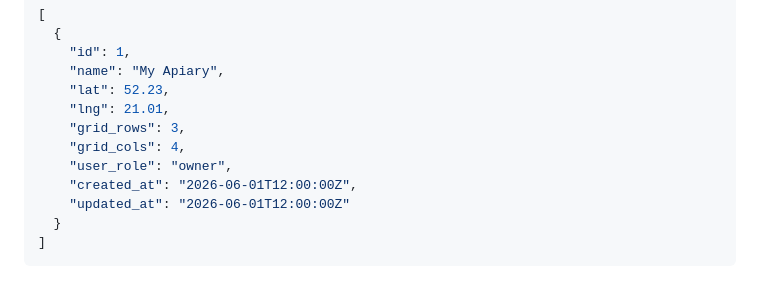
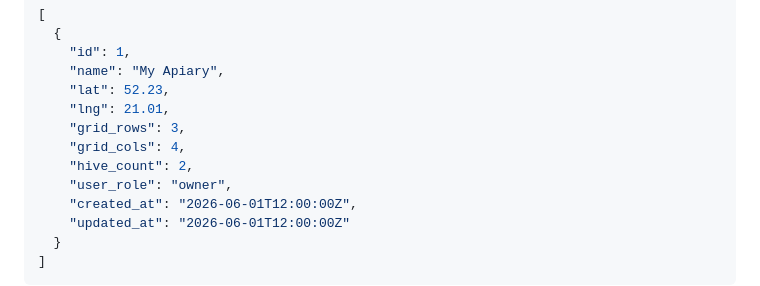
Before and after one commit to KamiLuc/BeeTrack, a Markdown page: docs/api.md, the part around the change. GitHub-like rendering.

Commit message:
docs: add missing hive_count field to GET /apiaries response example
Co-Authored-By: Claude Sonnet 4.6 <noreply@anthropic.com>

```diff
--- a/docs/api.md
+++ b/docs/api.md
@@ -202,6 +202,7 @@ Returns all apiaries the authenticated user belongs to (as owner or member), ord
     "lng": 21.01,
     "grid_rows": 3,
     "grid_cols": 4,
+    "hive_count": 2,
     "user_role": "owner",
     "created_at": "2026-06-01T12:00:00Z",
     "updated_at": "2026-06-01T12:00:00Z"
```
